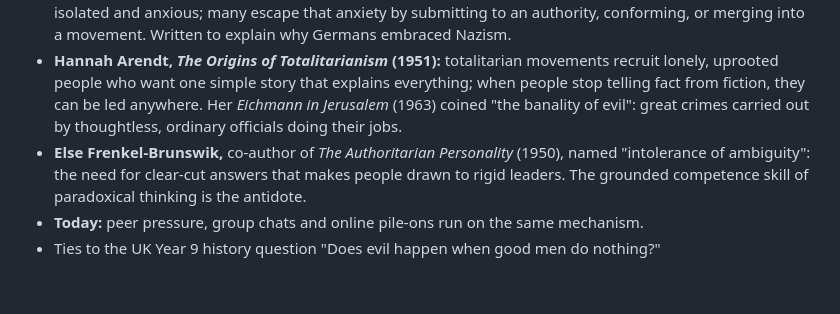
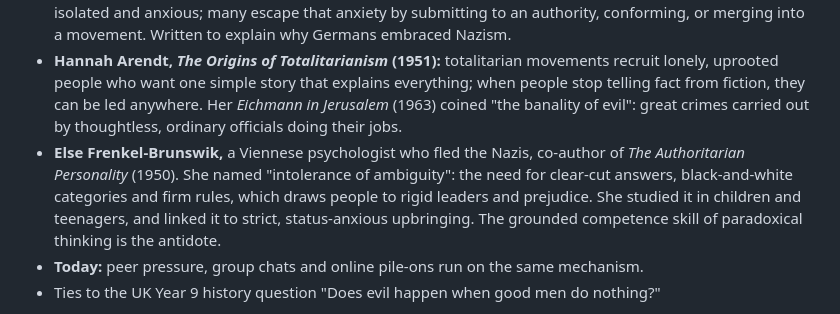
Before and after one commit to lorinc/edu_add, a Markdown page: practical_history.md, the part around the change. GitHub-like rendering; blank space fills up the shorter version.

Commit message:
Expand Frenkel-Brunswik entry
Co-Authored-By: Claude Opus 5.5 <noreply@anthropic.com>

```diff
--- a/practical_history.md
+++ b/practical_history.md
@@ -272,7 +272,7 @@ Trains: emotional regulation, respectful communication, situational awareness.
 - **Christopher Browning, *Ordinary Men*:** ordinary German policemen became killers; most did not refuse, even when allowed to.
 - **Erich Fromm, *Escape from Freedom* (1941):** freedom from old ties (church, village, guild) leaves people isolated and anxious; many escape that anxiety by submitting to an authority, conforming, or merging into a movement. Written to explain why Germans embraced Nazism.
 - **Hannah Arendt, *The Origins of Totalitarianism* (1951):** totalitarian movements recruit lonely, uprooted people who want one simple story that explains everything; when people stop telling fact from fiction, they can be led anywhere. Her *Eichmann in Jerusalem* (1963) coined "the banality of evil": great crimes carried out by thoughtless, ordinary officials doing their jobs.
-- **Else Frenkel-Brunswik,** co-author of *The Authoritarian Personality* (1950), named "intolerance of ambiguity": the need for clear-cut answers that makes people drawn to rigid leaders. The grounded competence skill of paradoxical thinking is the antidote.
+- **Else Frenkel-Brunswik,** a Viennese psychologist who fled the Nazis, co-author of *The Authoritarian Personality* (1950). She named "intolerance of ambiguity": the need for clear-cut answers, black-and-white categories and firm rules, which draws people to rigid leaders and prejudice. She studied it in children and teenagers, and linked it to strict, status-anxious upbringing. The grounded competence skill of paradoxical thinking is the antidote.
 - **Today:** peer pressure, group chats and online pile-ons run on the same mechanism.
 - Ties to the UK Year 9 history question "Does evil happen when good men do nothing?"
 
```
